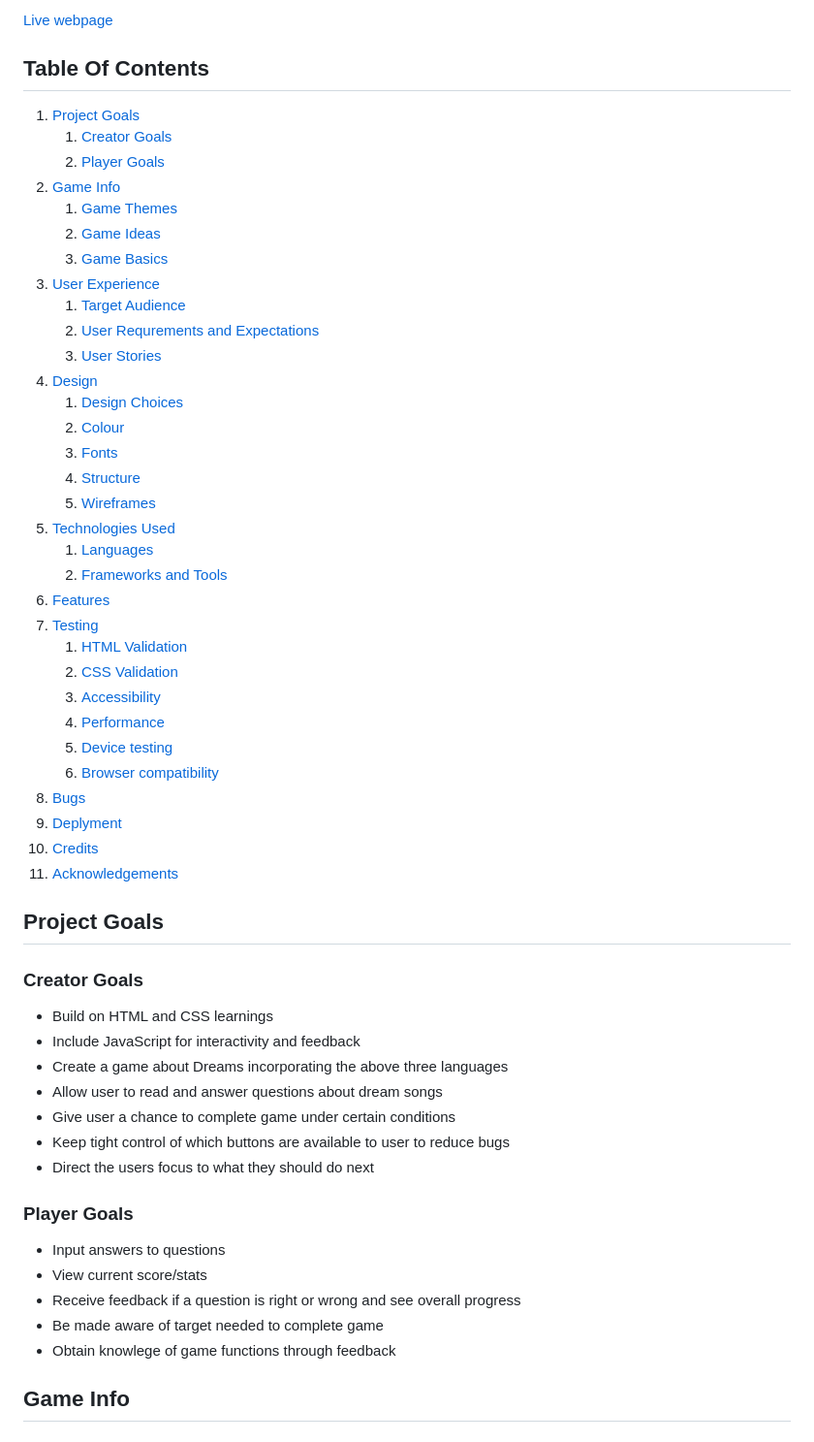
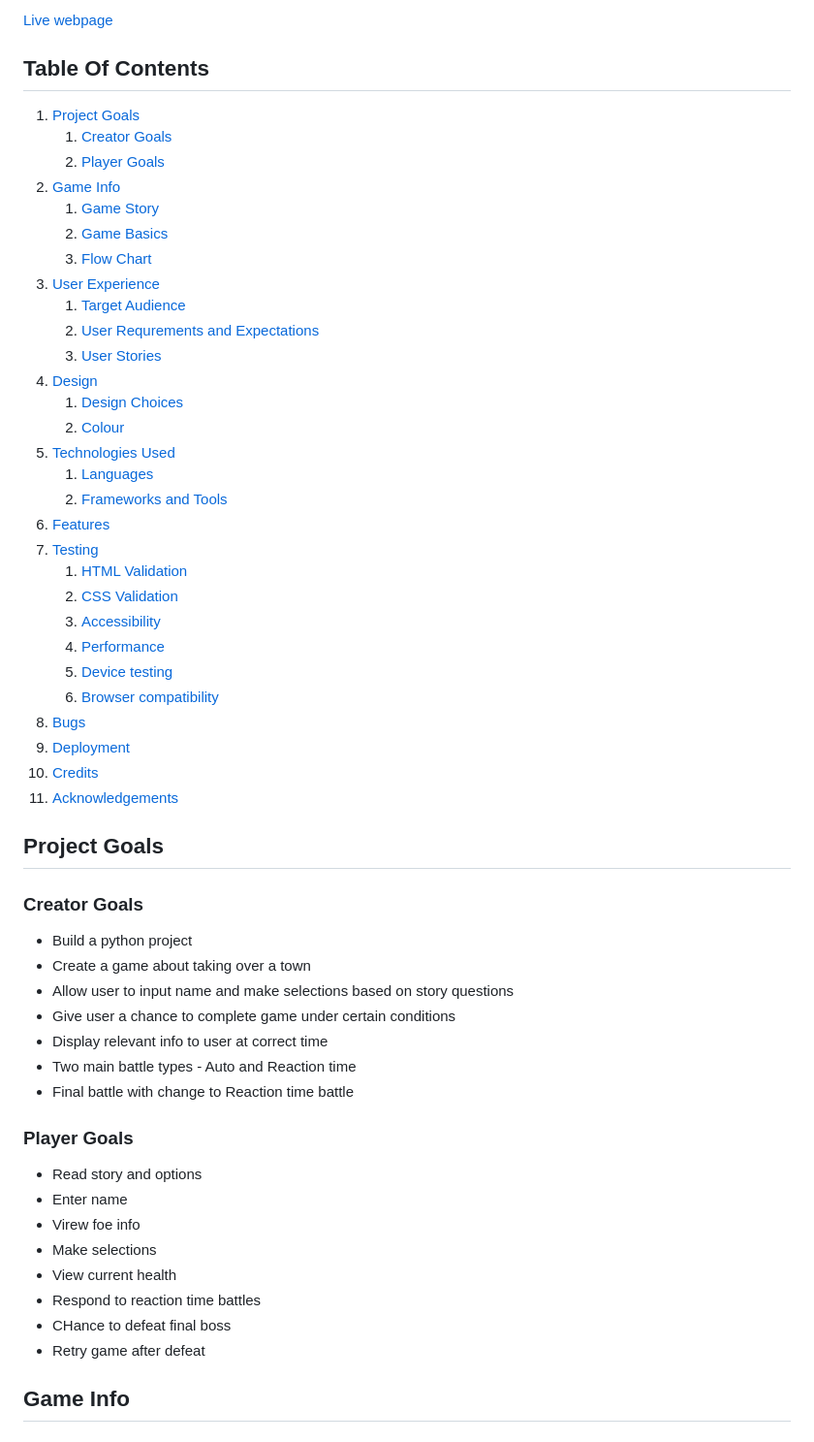
Before and after one commit to Terry-Martin/TakeOver, a Markdown page: README.md, the part around the change printed below. Shown: that part at 97% size. Drawn GitHub-style.

```diff
--- a/README.md
+++ b/README.md
@@ -11,9 +10,9 @@
     1. [Creator Goals](#creator-goals)
     2. [Player Goals](#player-goals)
 2. [Game Info](#game-info)
-    1. [Game Themes](#game-themes)
-    2. [Game Ideas](#game-ideas)
-    3. [Game Basics](#game-basics)
+    1. [Game Story](#game-story)
+    2. [Game Basics](#game-basics)
+    3. [Flow Chart](#flow-chart)
 3. [User Experience](#user-experience)
     1. [Target Audience](#target-audience)
     2. [User Requrements and Expectations](#user-requirements-and-expectations)
@@ -21,9 +20,6 @@
 4. [Design](#design)
     1. [Design Choices](#design-choices)
     2. [Colour](#colour)
-    3. [Fonts](#fonts)
-    4. [Structure](#structure)
-    5. [Wireframes](#wireframes)
 5. [Technologies Used](#technologies-used)
     1. [Languages](#languages)
     2. [Frameworks and Tools](#frameworks-and-tools)
@@ -36,28 +32,31 @@
     5. [Device testing](#performing-tests-on-various-devices)
     6. [Browser compatibility](#browser-compatability)
 8. [Bugs](#Bugs)
-9. [Deplyment](#deplyment)
+9. [Deployment](#deplyment)
 10. [Credits](#credits)
 11. [Acknowledgements](#acknowledgements)
 
 ## Project Goals
 
 ### Creator Goals
-- Build on HTML and CSS learnings
-- Include JavaScript for interactivity and feedback
-- Create a game about Dreams incorporating the above three languages
-- Allow user to read and answer questions about dream songs
+- Build a python project
+- Create a game about taking over a town
+- Allow user to input name and make selections based on story questions
 - Give user a chance to complete game under certain conditions
-- Keep tight control of which buttons are available to user to reduce bugs
-- Direct the users focus to what they should do next
+- Display relevant info to user at correct time
+- Two main battle types - Auto and Reaction time
+- Final battle with change to Reaction time battle
 
 
 ### Player Goals
-- Input answers to questions
-- View current score/stats
-- Receive feedback if a question is right or wrong and see overall progress
-- Be made aware of target needed to complete game
-- Obtain knowlege of game functions through feedback
+- Read story and options
+- Enter name
+- Virew foe info
+- Make selections
+- View current health
+- Respond to reaction time battles
+- CHance to defeat final boss
+- Retry game after defeat
 
 ## Game Info
 
```
Also changed, not shown: other parts of README.md (+62 -61 lines), README_default.md (deleted, +0 -31 lines), images/flowchart.jpg (added), 1 other file.
